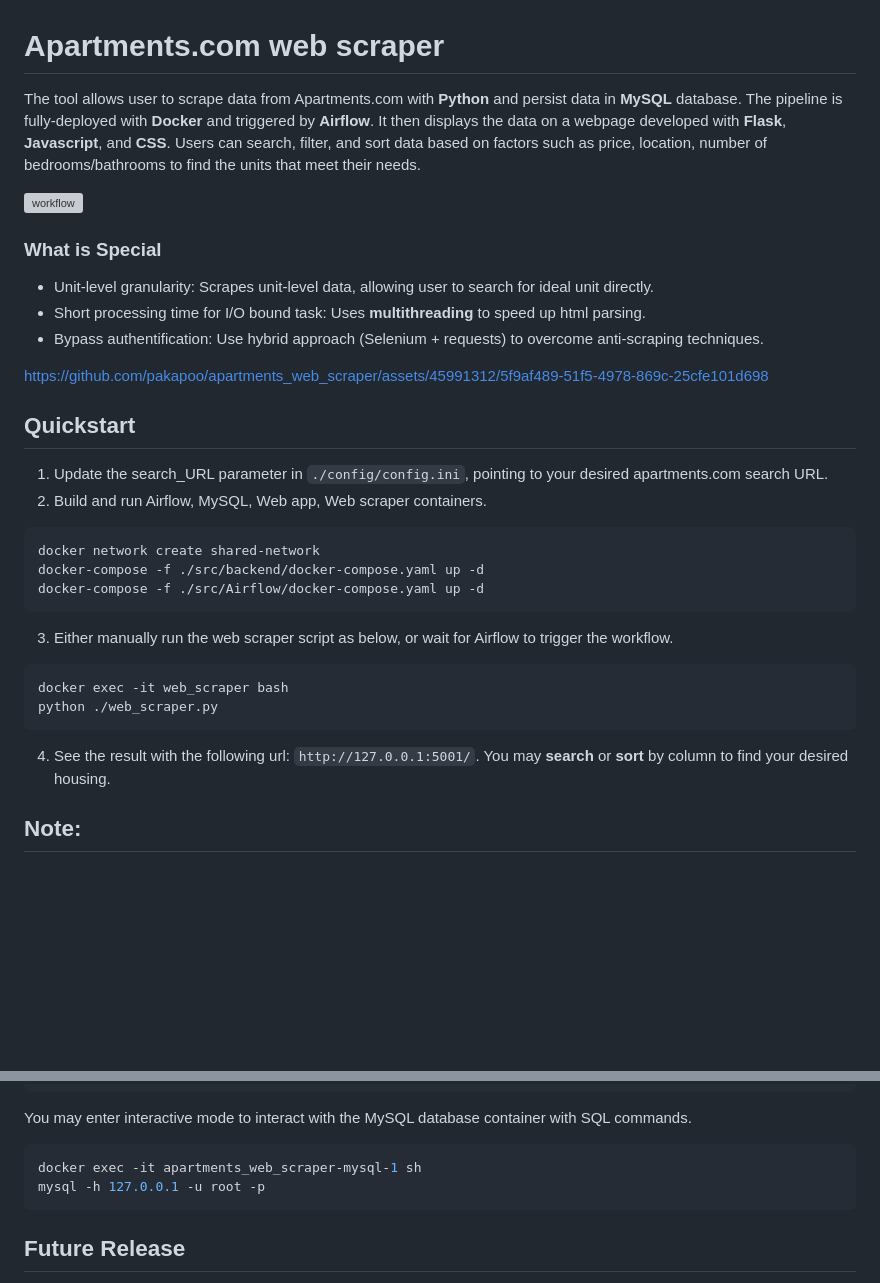
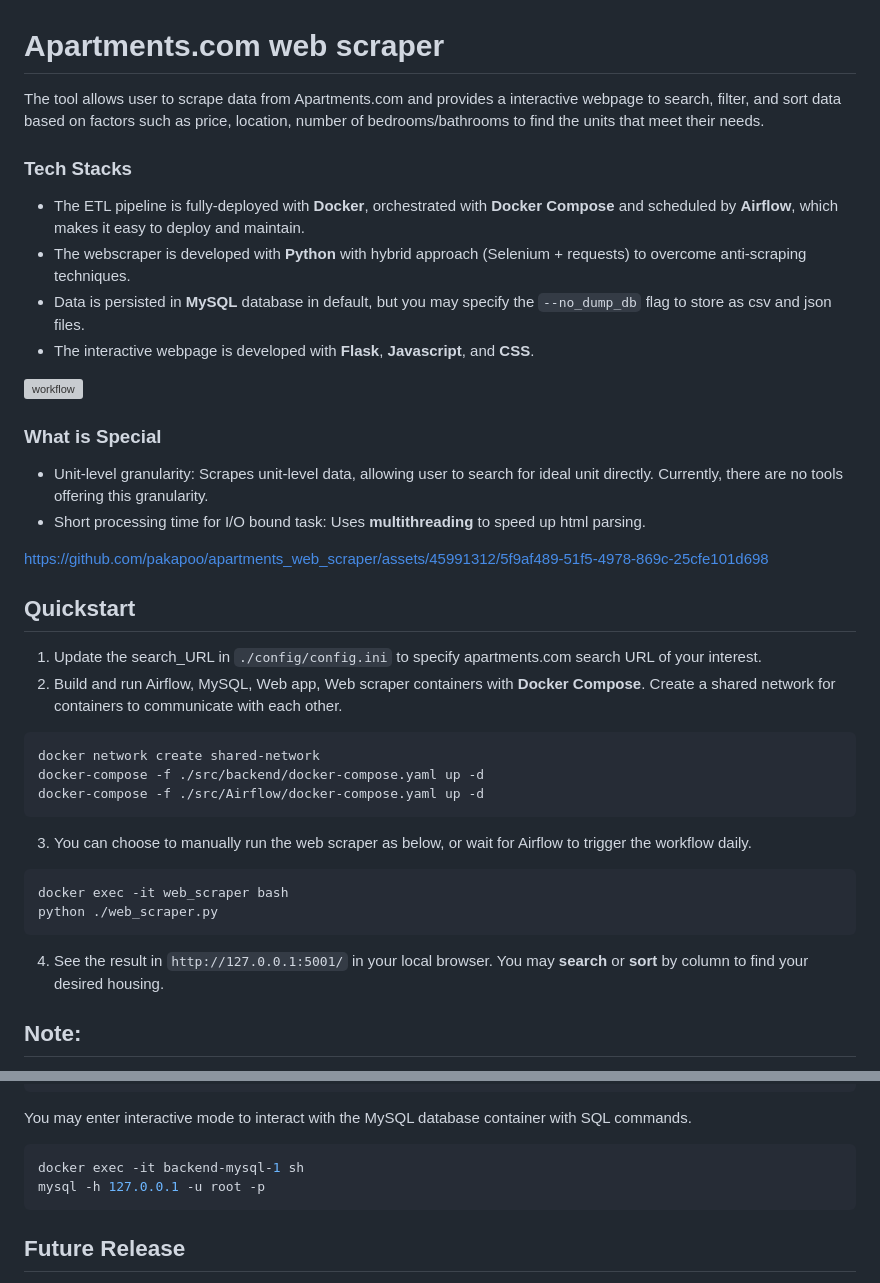
Before and after one commit to pakapoo/apartments_web_scraper, a Markdown page: README.md, 2 parts joined by grey strips. GitHub-like rendering; blank space fills up the shorter version; grey boxes are pictures that could not be loaded.

````diff
--- a/README.md
+++ b/README.md
@@ -1,3 +1,9 @@
 # Apartments.com web scraper
-The tool allows user to scrape data from Apartments.com with **Python** and persist data in **MySQL** database. The pipeline is fully-deployed with **Docker** and triggered by **Airflow**. It then displays the data on a webpage developed with **Flask**, **Javascript**, and **CSS**. Users can search, filter, and sort data based on factors such as price, location, number of bedrooms/bathrooms to find the units that meet their needs.
+The tool allows user to scrape data from Apartments.com and provides a interactive webpage to search, filter, and sort data based on factors such as price, location, number of bedrooms/bathrooms to find the units that meet their needs.
+### Tech Stacks
+* The ETL pipeline is fully-deployed with **Docker**, orchestrated with **Docker Compose** and scheduled by **Airflow**, which makes it easy to deploy and maintain.
+* The webscraper is developed with **Python** with hybrid approach (Selenium + requests) to overcome anti-scraping techniques.
+* Data is persisted in **MySQL** database in default, but you may specify the `--no_dump_db` flag to store as csv and json files.
+* The interactive webpage is developed with **Flask**, **Javascript**, and **CSS**.
+<p>
 
@@ -5,25 +11,24 @@ The tool allows user to scrape data from Apartments.com with **Python** and pers
 
 ### What is Special
-* Unit-level granularity: Scrapes unit-level data, allowing user to search for ideal unit directly.
+* Unit-level granularity: Scrapes unit-level data, allowing user to search for ideal unit directly. Currently, there are no tools offering this granularity.
 * Short processing time for I/O bound task: Uses **multithreading** to speed up html parsing.
-* Bypass authentification: Use hybrid approach (Selenium + requests) to overcome anti-scraping techniques.
 
 https://github.com/pakapoo/apartments_web_scraper/assets/45991312/5f9af489-51f5-4978-869c-25cfe101d698
 
 ## Quickstart
-1. Update the search_URL parameter in `./config/config.ini`, pointing to your desired apartments.com search URL.
-2. Build and run Airflow, MySQL, Web app, Web scraper containers.
+1. Update the search_URL in `./config/config.ini` to specify apartments.com search URL of your interest.
+2. Build and run Airflow, MySQL, Web app, Web scraper containers with **Docker Compose**. Create a shared network for containers to communicate with each other.
 ```bash
 docker network create shared-network
 docker-compose -f ./src/backend/docker-compose.yaml up -d
 docker-compose -f ./src/Airflow/docker-compose.yaml up -d
 ```
-3. Either manually run the web scraper script as below, or wait for Airflow to trigger the workflow.
+3. You can choose to manually run the web scraper as below, or wait for Airflow to trigger the workflow daily.
 ```bash
 docker exec -it web_scraper bash
 python ./web_scraper.py
 ```
-4. See the result with the following url: `http://127.0.0.1:5001/`. You may **search** or **sort** by column to find your desired housing.
+4. See the result in `http://127.0.0.1:5001/` in your local browser. You may **search** or **sort** by column to find your desired housing.
 
 ## Note:
 If you do not want to store data to the database but output the files, run the following command in your terminal. The result will be compiled as csv and json files under `./data/result`.
@@ -43,7 +48,7 @@ docker-compose -f ./src/Airflow/docker-compose.yaml up -d
 ```
 You may enter interactive mode to interact with the MySQL database container with SQL commands.
 ```bash
-docker exec -it apartments_web_scraper-mysql-1 sh
+docker exec -it backend-mysql-1 sh
 mysql -h 127.0.0.1 -u root -p
 ```
 
````
Also changed, not shown: other parts of README.md (+1 -1 lines).
